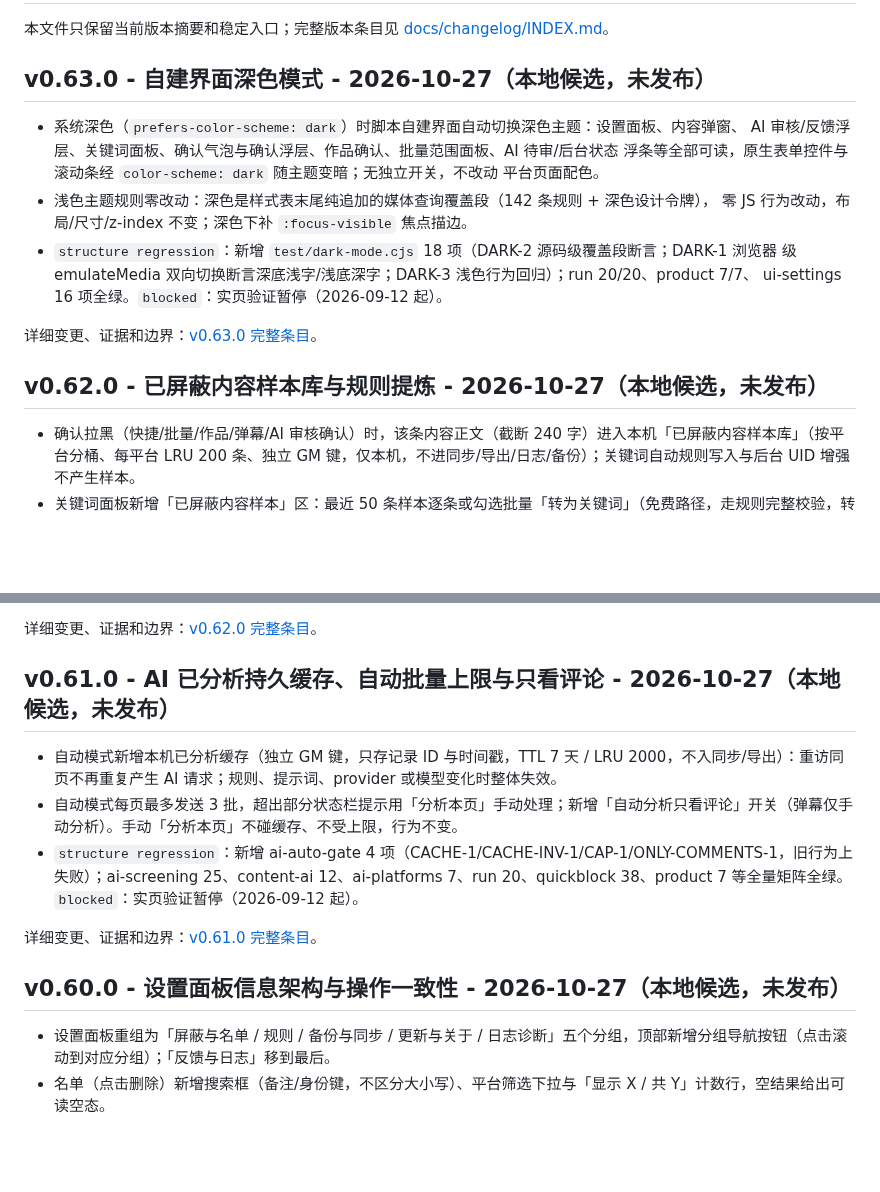
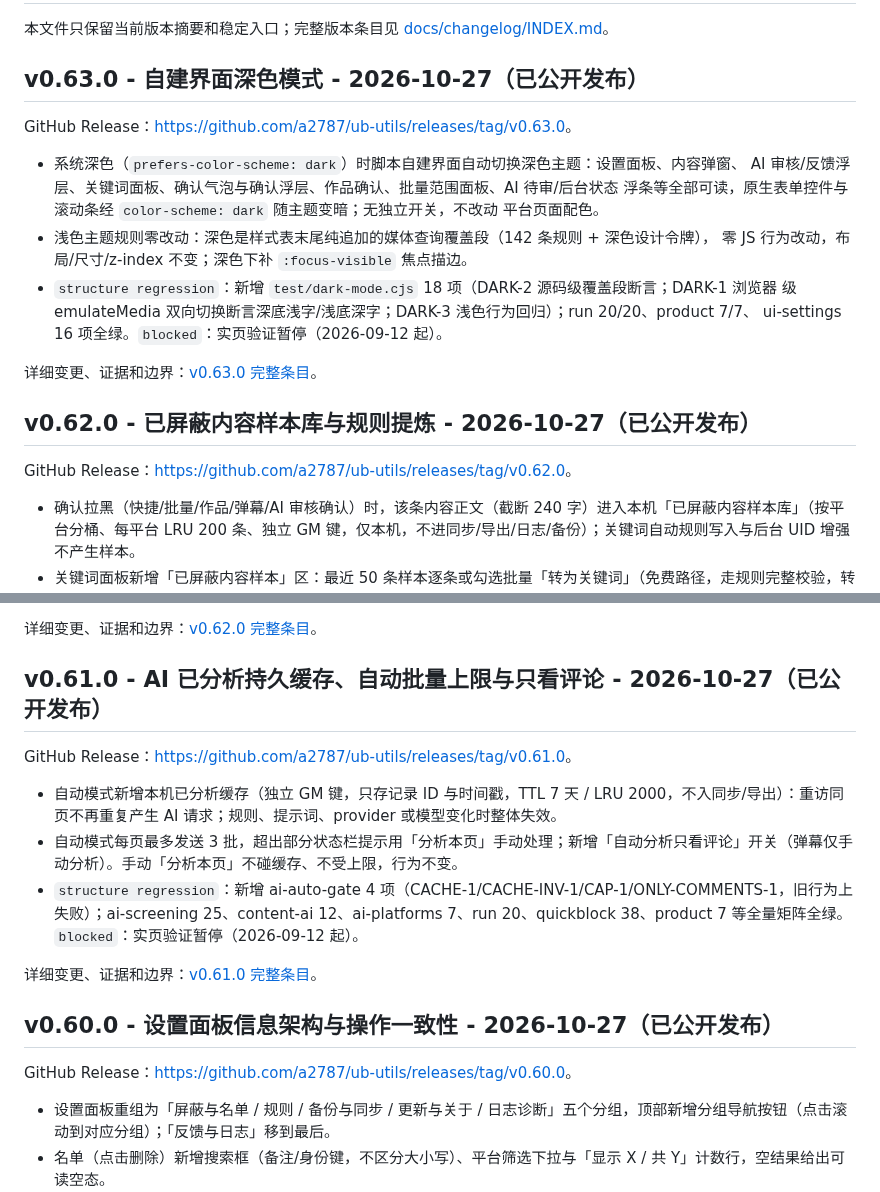
Before and after one commit to a2787/ub-utils, a Markdown page: CHANGELOG.md, 2 parts joined by grey strips. Rendered like a GitHub page; blank space fills up the shorter version.

Commit message:
docs(release): write back v0.60.0-v0.63.0 published states

```diff
--- a/CHANGELOG.md
+++ b/CHANGELOG.md
@@ -2,7 +2,9 @@
 
 本文件只保留当前版本摘要和稳定入口；完整版本条目见 [docs/changelog/INDEX.md](docs/changelog/INDEX.md)。
 
-## v0.63.0 - 自建界面深色模式 - 2026-10-27（本地候选，未发布）
+## v0.63.0 - 自建界面深色模式 - 2026-10-27（已公开发布）
+
+GitHub Release：[https://github.com/a2787/ub-utils/releases/tag/v0.63.0](https://github.com/a2787/ub-utils/releases/tag/v0.63.0)。
 
 - 系统深色（`prefers-color-scheme: dark`）时脚本自建界面自动切换深色主题：设置面板、内容弹窗、
   AI 审核/反馈浮层、关键词面板、确认气泡与确认浮层、作品确认、批量范围面板、AI 待审/后台状态
@@ -16,7 +18,9 @@
 
 详细变更、证据和边界：[v0.63.0 完整条目](docs/changelog/v0.63.0.md)。
 
-## v0.62.0 - 已屏蔽内容样本库与规则提炼 - 2026-10-27（本地候选，未发布）
+## v0.62.0 - 已屏蔽内容样本库与规则提炼 - 2026-10-27（已公开发布）
+
+GitHub Release：[https://github.com/a2787/ub-utils/releases/tag/v0.62.0](https://github.com/a2787/ub-utils/releases/tag/v0.62.0)。
 
 - 确认拉黑（快捷/批量/作品/弹幕/AI 审核确认）时，该条内容正文（截断 240 字）进入本机「已屏蔽内容样本库」（按平台分桶、每平台 LRU 200 条、独立 GM 键，仅本机，不进同步/导出/日志/备份）；关键词自动规则写入与后台 UID 增强不产生样本。
 - 关键词面板新增「已屏蔽内容样本」区：最近 50 条样本逐条或勾选批量「转为关键词」（免费路径，走规则完整校验，转换不删样本），可刷新与清空。
@@ -25,7 +29,9 @@
 
 详细变更、证据和边界：[v0.62.0 完整条目](docs/changelog/v0.62.0.md)。
 
-## v0.61.0 - AI 已分析持久缓存、自动批量上限与只看评论 - 2026-10-27（本地候选，未发布）
+## v0.61.0 - AI 已分析持久缓存、自动批量上限与只看评论 - 2026-10-27（已公开发布）
+
+GitHub Release：[https://github.com/a2787/ub-utils/releases/tag/v0.61.0](https://github.com/a2787/ub-utils/releases/tag/v0.61.0)。
 
 - 自动模式新增本机已分析缓存（独立 GM 键，只存记录 ID 与时间戳，TTL 7 天 / LRU 2000，不入同步/导出）：重访同页不再重复产生 AI 请求；规则、提示词、provider 或模型变化时整体失效。
 - 自动模式每页最多发送 3 批，超出部分状态栏提示用「分析本页」手动处理；新增「自动分析只看评论」开关（弹幕仅手动分析）。手动「分析本页」不碰缓存、不受上限，行为不变。
@@ -33,7 +39,9 @@
 
 详细变更、证据和边界：[v0.61.0 完整条目](docs/changelog/v0.61.0.md)。
 
-## v0.60.0 - 设置面板信息架构与操作一致性 - 2026-10-27（本地候选，未发布）
+## v0.60.0 - 设置面板信息架构与操作一致性 - 2026-10-27（已公开发布）
+
+GitHub Release：[https://github.com/a2787/ub-utils/releases/tag/v0.60.0](https://github.com/a2787/ub-utils/releases/tag/v0.60.0)。
 
 - 设置面板重组为「屏蔽与名单 / 规则 / 备份与同步 / 更新与关于 / 日志诊断」五个分组，顶部新增分组导航按钮（点击滚动到对应分组）；「反馈与日志」移到最后。
 - 名单（点击删除）新增搜索框（备注/身份键，不区分大小写）、平台筛选下拉与「显示 X / 共 Y」计数行，空结果给出可读空态。
```
